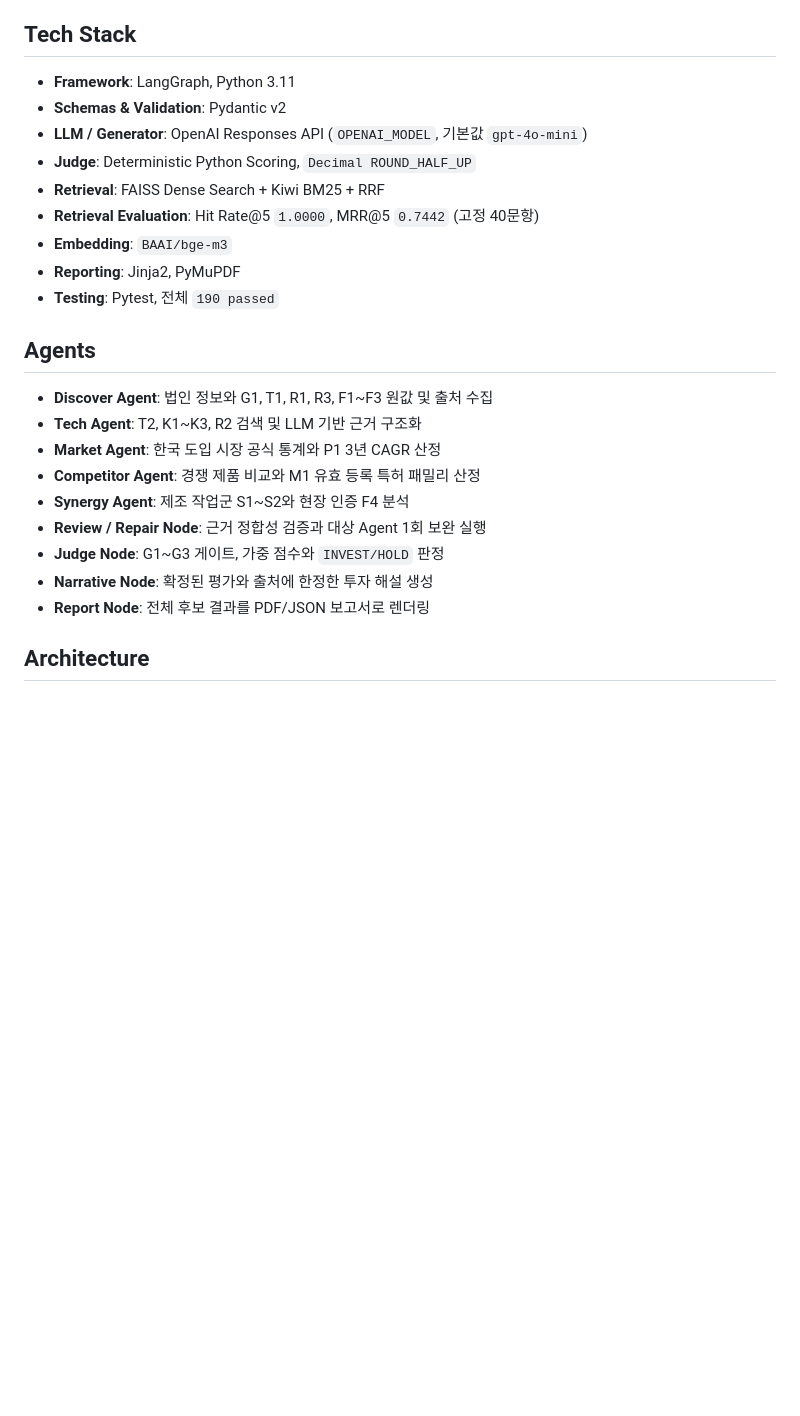
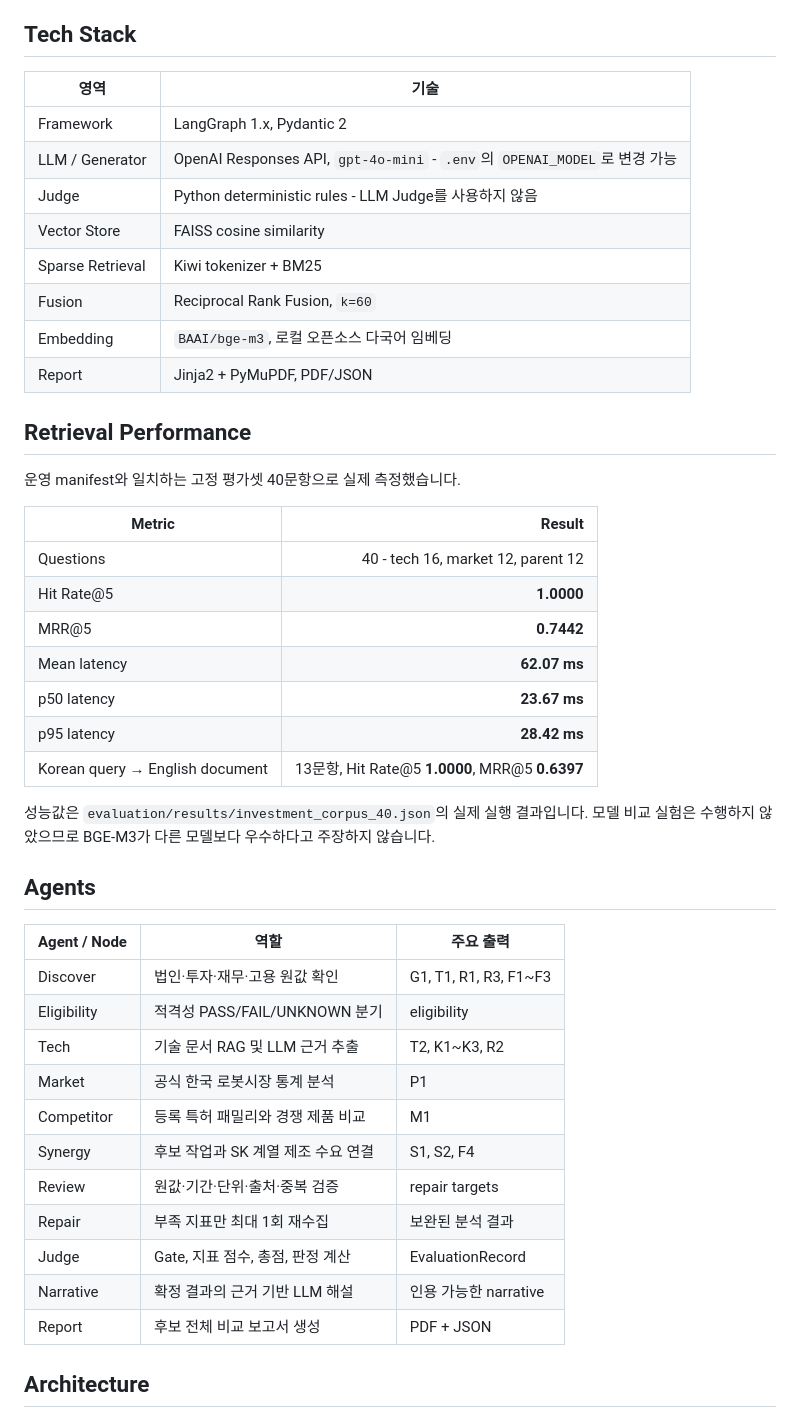
Before and after one commit to asdasd571/physical_agent, a Markdown page: README.md, the part around one of its changes. Rendered like a GitHub page; blank space fills up the shorter version.

```diff
--- a/README.md
+++ b/README.md
@@ -20,27 +62,48 @@
 
 ## Tech Stack
 
-- **Framework**: LangGraph, Python 3.11
-- **Schemas & Validation**: Pydantic v2
-- **LLM / Generator**: OpenAI Responses API (`OPENAI_MODEL`, 기본값 `gpt-4o-mini`)
-- **Judge**: Deterministic Python Scoring, `Decimal ROUND_HALF_UP`
-- **Retrieval**: FAISS Dense Search + Kiwi BM25 + RRF
-- **Retrieval Evaluation**: Hit Rate@5 `1.0000`, MRR@5 `0.7442` (고정 40문항)
-- **Embedding**: `BAAI/bge-m3`
-- **Reporting**: Jinja2, PyMuPDF
-- **Testing**: Pytest, 전체 `190 passed`
+| 영역 | 기술 |
+|---|---|
+| Framework | LangGraph 1.x, Pydantic 2 |
+| LLM / Generator | OpenAI Responses API, `gpt-4o-mini` - `.env`의 `OPENAI_MODEL`로 변경 가능 |
+| Judge | Python deterministic rules - LLM Judge를 사용하지 않음 |
+| Vector Store | FAISS cosine similarity |
+| Sparse Retrieval | Kiwi tokenizer + BM25 |
+| Fusion | Reciprocal Rank Fusion, `k=60` |
+| Embedding | `BAAI/bge-m3`, 로컬 오픈소스 다국어 임베딩 |
+| Report | Jinja2 + PyMuPDF, PDF/JSON |
+
+## Retrieval Performance
+
+운영 manifest와 일치하는 고정 평가셋 40문항으로 실제 측정했습니다.
+
+| Metric | Result |
+|---|---:|
+| Questions | 40 - tech 16, market 12, parent 12 |
+| Hit Rate@5 | **1.0000** |
+| MRR@5 | **0.7442** |
+| Mean latency | **62.07 ms** |
+| p50 latency | **23.67 ms** |
+| p95 latency | **28.42 ms** |
+| Korean query → English document | 13문항, Hit Rate@5 **1.0000**, MRR@5 **0.6397** |
+
+성능값은 `evaluation/results/investment_corpus_40.json`의 실제 실행 결과입니다. 모델 비교 실험은 수행하지 않았으므로 BGE-M3가 다른 모델보다 우수하다고 주장하지 않습니다.
 
 ## Agents
 
-- **Discover Agent**: 법인 정보와 G1, T1, R1, R3, F1~F3 원값 및 출처 수집
-- **Tech Agent**: T2, K1~K3, R2 검색 및 LLM 기반 근거 구조화
-- **Market Agent**: 한국 도입 시장 공식 통계와 P1 3년 CAGR 산정
-- **Competitor Agent**: 경쟁 제품 비교와 M1 유효 등록 특허 패밀리 산정
-- **Synergy Agent**: 제조 작업군 S1~S2와 현장 인증 F4 분석
-- **Review / Repair Node**: 근거 정합성 검증과 대상 Agent 1회 보완 실행
-- **Judge Node**: G1~G3 게이트, 가중 점수와 `INVEST/HOLD` 판정
-- **Narrative Node**: 확정된 평가와 출처에 한정한 투자 해설 생성
-- **Report Node**: 전체 후보 결과를 PDF/JSON 보고서로 렌더링
+| Agent / Node | 역할 | 주요 출력 |
+|---|---|---|
+| Discover | 법인·투자·재무·고용 원값 확인 | G1, T1, R1, R3, F1~F3 |
+| Eligibility | 적격성 PASS/FAIL/UNKNOWN 분기 | eligibility |
+| Tech | 기술 문서 RAG 및 LLM 근거 추출 | T2, K1~K3, R2 |
+| Market | 공식 한국 로봇시장 통계 분석 | P1 |
+| Competitor | 등록 특허 패밀리와 경쟁 제품 비교 | M1 |
+| Synergy | 후보 작업과 SK 계열 제조 수요 연결 | S1, S2, F4 |
+| Review | 원값·기간·단위·출처·중복 검증 | repair targets |
+| Repair | 부족 지표만 최대 1회 재수집 | 보완된 분석 결과 |
+| Judge | Gate, 지표 점수, 총점, 판정 계산 | EvaluationRecord |
+| Narrative | 확정 결과의 근거 기반 LLM 해설 | 인용 가능한 narrative |
+| Report | 후보 전체 비교 보고서 생성 | PDF + JSON |
 
 ## Architecture
 
```
Also changed, not shown: other parts of README.md (+147 -89 lines), DEVELOPMENT_STATUS.md (+3 -0 lines).
